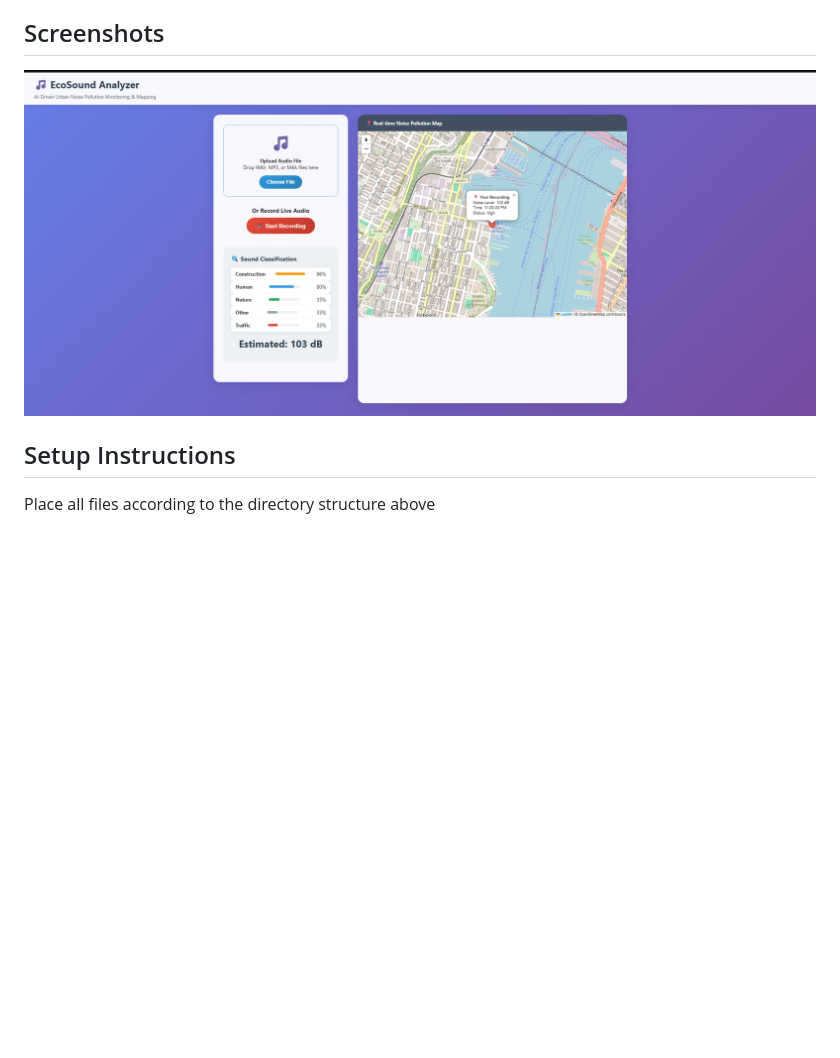
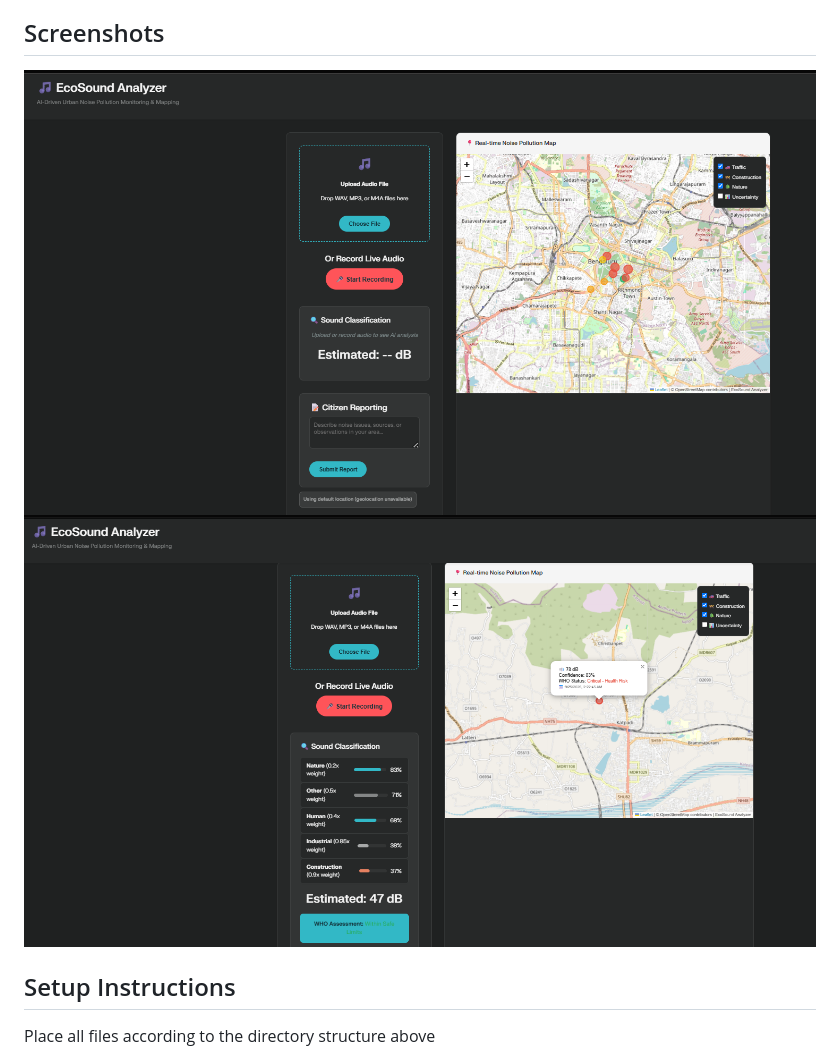
Before and after one commit to hreger/EcoSound-Analyzer, a Markdown page: README.md, the part around the change. Rendered like a GitHub page; pictures changed too: home_page.png (added), image.png (deleted), recording_details.png (added); blank space fills up the shorter version.

Commit message:
Added more Screenshots of the website

```diff
--- a/README.md
+++ b/README.md
@@ -42,8 +42,8 @@ ecosound-analyzer/
 This is a research-grade web application for real-time urban noise pollution monitoring using AI-powered sound classification and interactive mapping. The system processes audio through machine learning models, provides WHO compliance assessment, and visualizes noise pollution patterns on an interactive map.
 
 ## Screenshots
-![Priliminary Screenshot](image.png)
-
+![Priliminary Screenshot](home_page.png)
+![Recording Details Screenshot](recording_details.png)
 
 ## Setup Instructions
 Place all files according to the directory structure above
```
